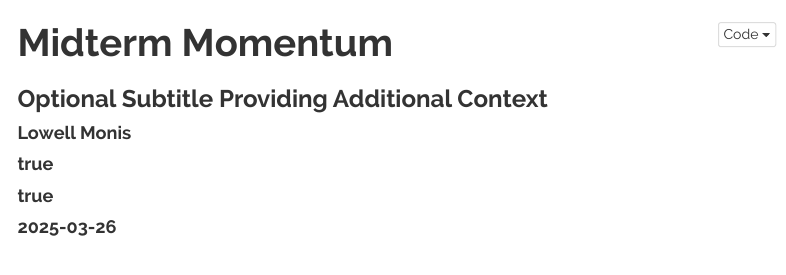
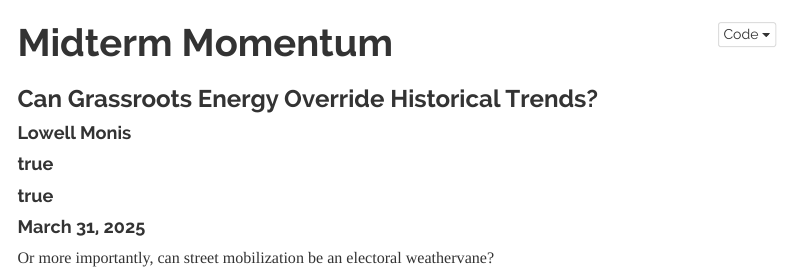
Before and after one commit to lowell-monis/ccc-proj, an R Markdown document (index.Rmd): the page in a window 1100 px wide, from its top. Rendered offline with R 4.5, knitr and Pandoc, with nearby package versions; menus at the side of the page are left out.

Commit message:
changes to yaml header

```diff
--- a/index.Rmd
+++ b/index.Rmd
@@ -1,13 +1,12 @@
 ---
 title: "Midterm Momentum"
-subtitle: "Optional Subtitle Providing Additional Context"
+subtitle: "Can Grassroots Energy Override Historical Trends?"
 author:
   - name: "Lowell Monis"
   - affiliation: "Michigan State University"
   - email: "monislow@msu.edu"
 
-date: "`r Sys.Date()`"
-# date: "2024-03-24"  # Alternative: Manually specify date
+date: "March 31, 2025"
 
 output:
   html_document:
@@ -49,3 +48,5 @@ keywords:
   - "reproducible research"
   - "data visualization"
 ---
+
+Or more importantly, can street mobilization be an electoral weathervane?
```
